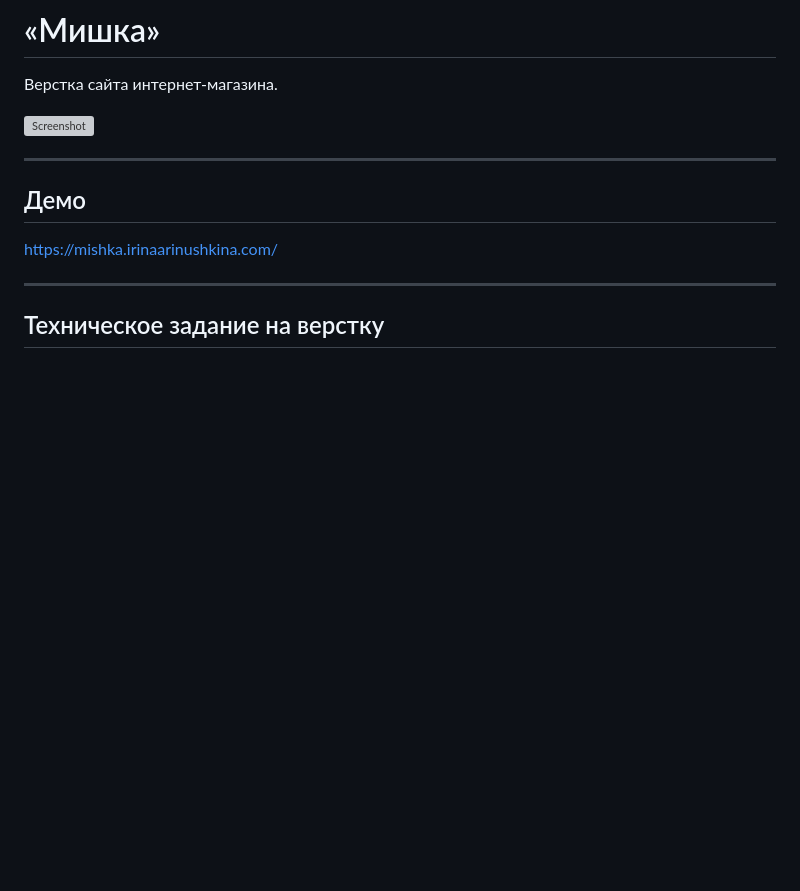
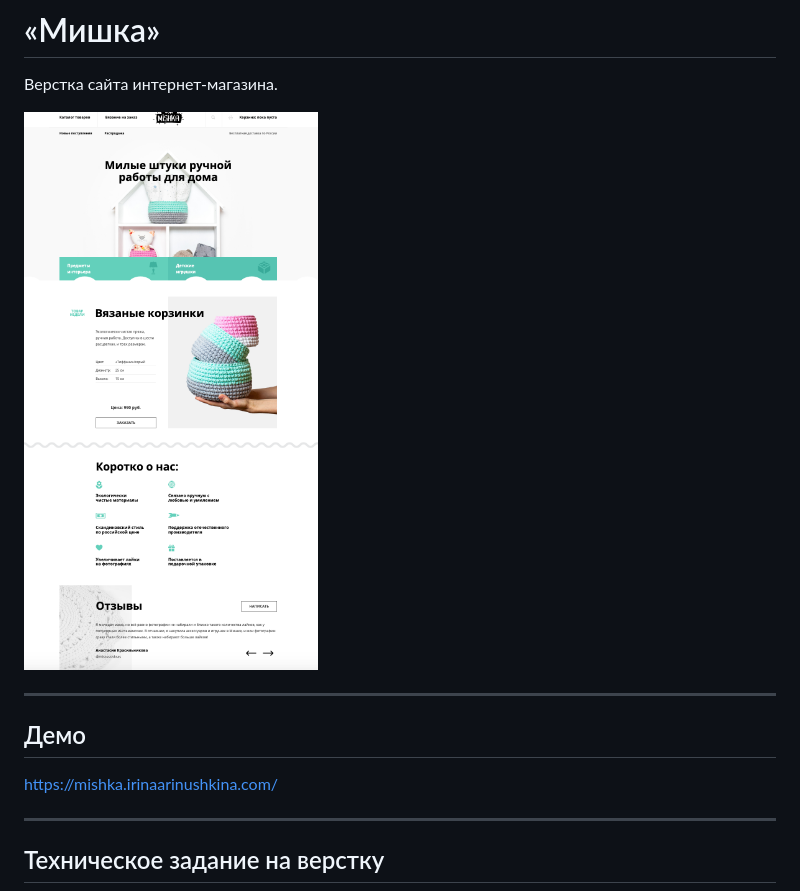
Before and after one commit to iren-a/mishka, a Markdown page: Readme.md, the part around the change. Drawn GitHub-style; pictures changed too: screenshots/main.png (added); blank space fills up the shorter version; grey boxes are pictures that could not be loaded.

```diff
--- a/Readme.md
+++ b/Readme.md
@@ -2,7 +2,7 @@
 
 Верстка сайта интернет-магазина.
 
-![Screenshot](screenshots/header.png)
+![Screenshot](screenshots/main.png)
 
 ---
 
```
Also changed, not shown: 1 other file.
